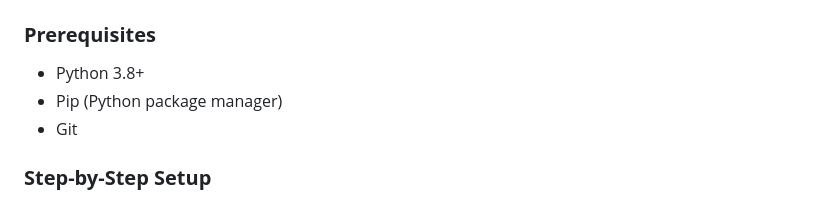
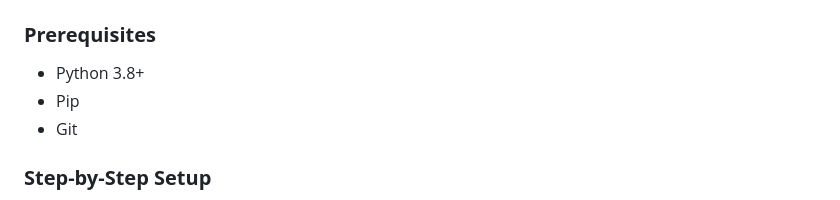
Before and after one commit to Hemanth5603/GasUtilityService, a Markdown page: README.md, the part around the change. Rendered like a GitHub page.

```diff
--- a/README.md
+++ b/README.md
@@ -21,7 +21,7 @@ The Gas Utility Service application aims to streamline the management of custome
 
 ### **Prerequisites**
 - Python 3.8+
-- Pip (Python package manager)
+- Pip
 - Git
 
 ### **Step-by-Step Setup**
```
